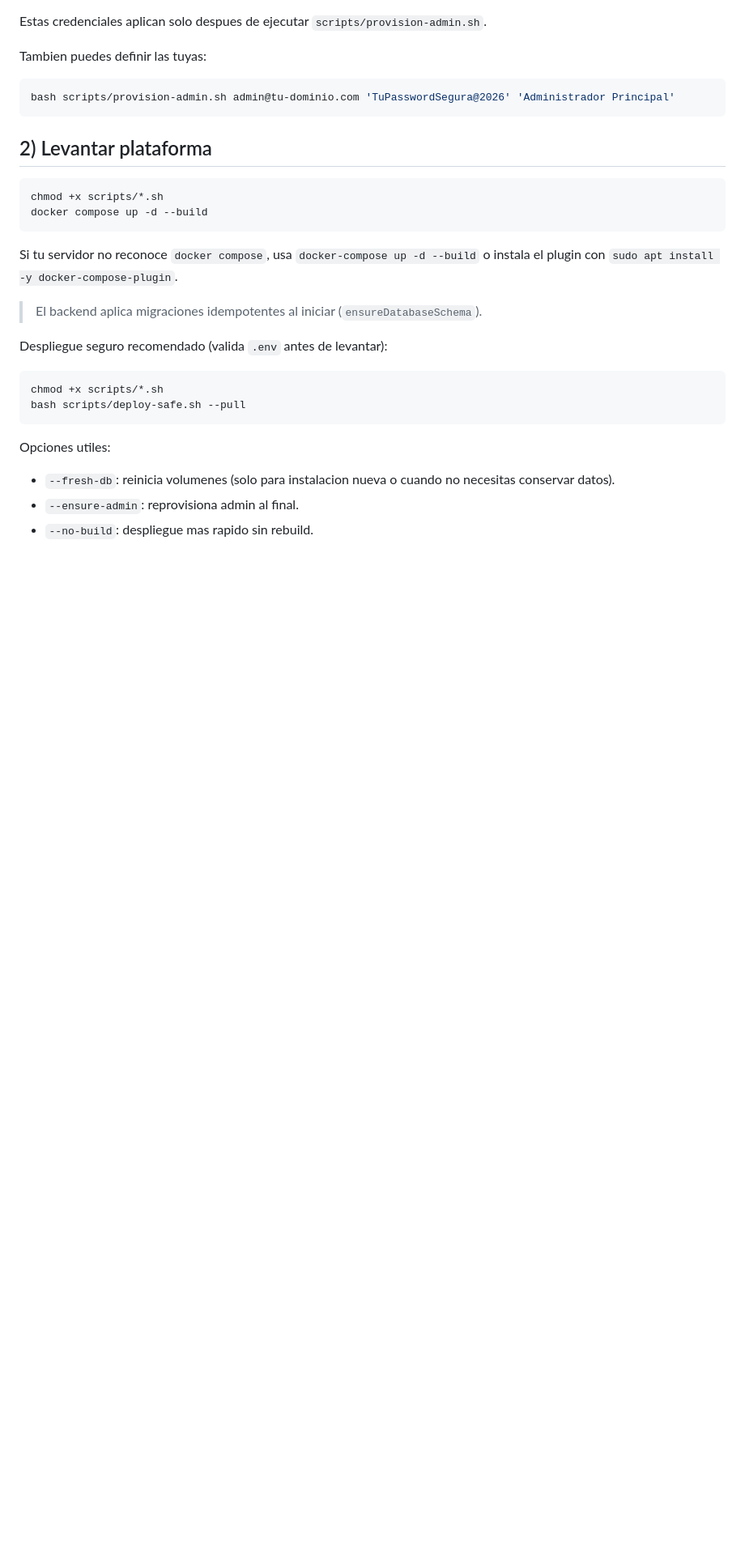
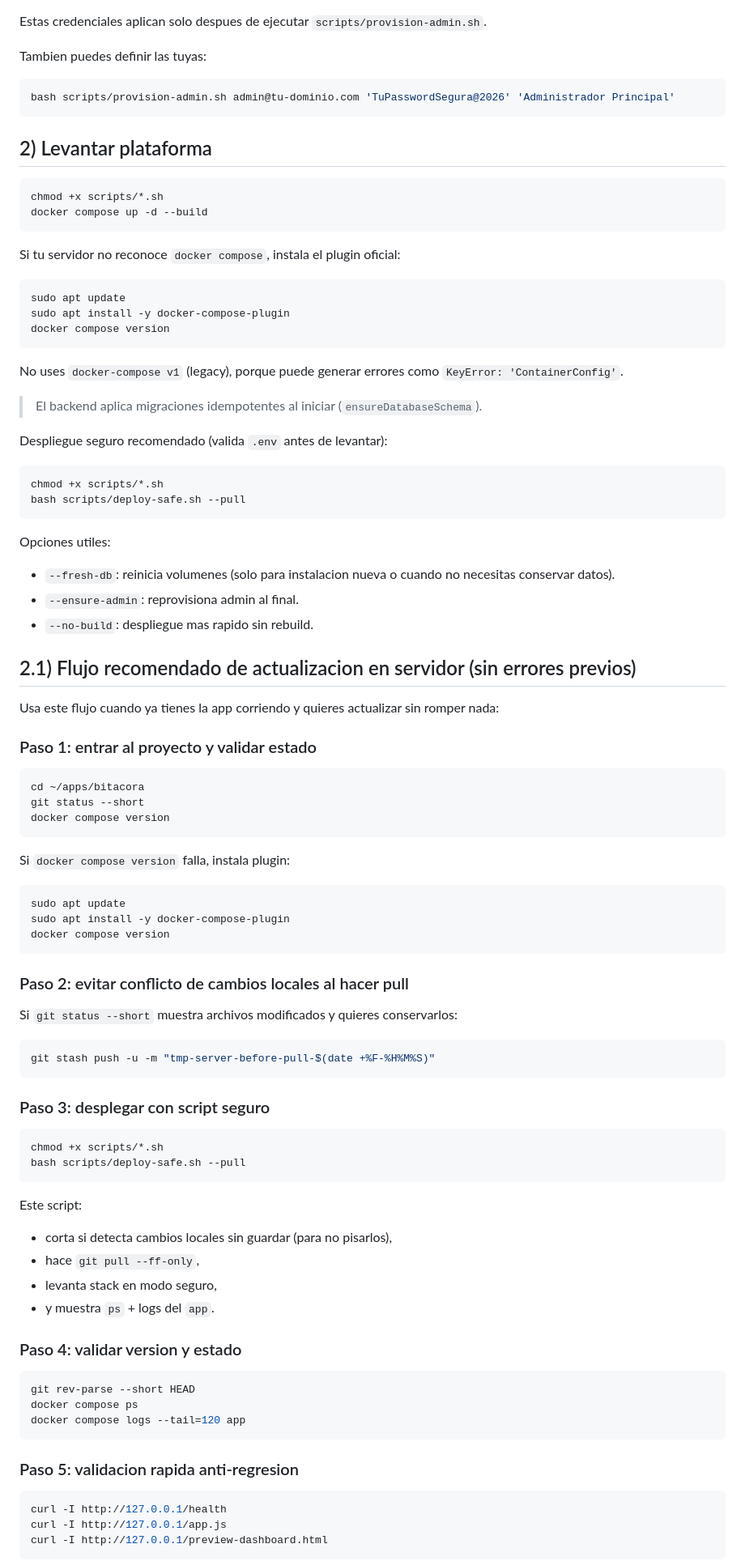
Before and after one commit to RayCiavato/Bitacora_Grupos, a Markdown page: README.md, the part around one of its changes. Shown at 81% size. GitHub-like rendering; blank space fills up the shorter version.

Commit message:
docs: harden deployment guide and safe server update workflow

````diff
--- a/README.md
+++ b/README.md
@@ -89,8 +89,15 @@ chmod +x scripts/*.sh
 docker compose up -d --build
 ```
 
-Si tu servidor no reconoce `docker compose`, usa `docker-compose up -d --build`
-o instala el plugin con `sudo apt install -y docker-compose-plugin`.
+Si tu servidor no reconoce `docker compose`, instala el plugin oficial:
+
+```bash
+sudo apt update
+sudo apt install -y docker-compose-plugin
+docker compose version
+```
+
+No uses `docker-compose v1` (legacy), porque puede generar errores como `KeyError: 'ContainerConfig'`.
 
 > El backend aplica migraciones idempotentes al iniciar (`ensureDatabaseSchema`).
 
@@ -105,3 +112,61 @@ Opciones utiles:
 - `--fresh-db`: reinicia volumenes (solo para instalacion nueva o cuando no necesitas conservar datos).
 - `--ensure-admin`: reprovisiona admin al final.
 - `--no-build`: despliegue mas rapido sin rebuild.
+
+## 2.1) Flujo recomendado de actualizacion en servidor (sin errores previos)
+
+Usa este flujo cuando ya tienes la app corriendo y quieres actualizar sin romper nada:
+
+### Paso 1: entrar al proyecto y validar estado
+
+```bash
+cd ~/apps/bitacora
+git status --short
+docker compose version
+```
+
+Si `docker compose version` falla, instala plugin:
+
+```bash
+sudo apt update
+sudo apt install -y docker-compose-plugin
+docker compose version
+```
+
+### Paso 2: evitar conflicto de cambios locales al hacer pull
+
+Si `git status --short` muestra archivos modificados y quieres conservarlos:
+
+```bash
+git stash push -u -m "tmp-server-before-pull-$(date +%F-%H%M%S)"
+```
+
+### Paso 3: desplegar con script seguro
+
+```bash
+chmod +x scripts/*.sh
+bash scripts/deploy-safe.sh --pull
+```
+
+Este script:
+- corta si detecta cambios locales sin guardar (para no pisarlos),
+- hace `git pull --ff-only`,
+- levanta stack en modo seguro,
+- y muestra `ps` + logs del `app`.
+
+### Paso 4: validar version y estado
+
+```bash
+git rev-parse --short HEAD
+docker compose ps
+docker compose logs --tail=120 app
+```
+
+### Paso 5: validacion rapida anti-regresion
+
+```bash
+curl -I http://127.0.0.1/health
+curl -I http://127.0.0.1/app.js
+curl -I http://127.0.0.1/preview-dashboard.html
+```
+
````
Also changed, not shown: other parts of README.md (+57 -0 lines), MANUAL_DESPLIEGUE_SERVIDOR.md (+127 -22 lines).
